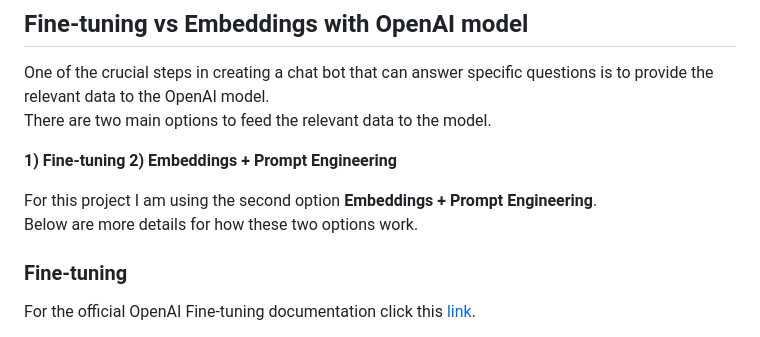
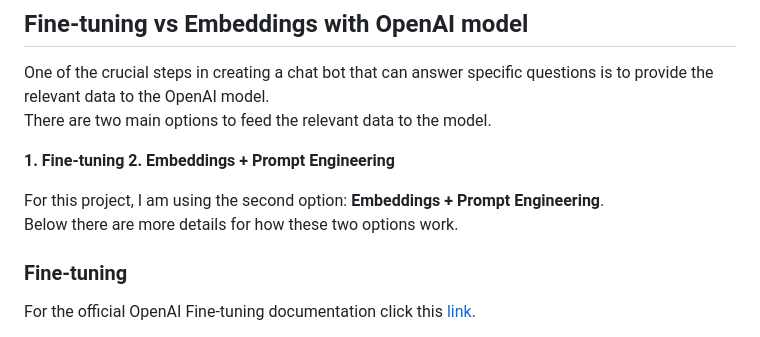
Before and after one commit to riccardopdev/ric-chatGPT, a Markdown page: README.md, the part around the change. Rendered like a GitHub page.

```diff
--- a/README.md
+++ b/README.md
@@ -18,11 +18,11 @@ The server, built using Node and Express, acts as a proxy and implements the log
 One of the crucial steps in creating a chat bot that can answer specific questions is to provide the relevant data to the OpenAI model.
 There are two main options to feed the relevant data to the model.
 
-**1) Fine-tuning**
-**2) Embeddings + Prompt Engineering**
+**1. Fine-tuning**
+**2. Embeddings + Prompt Engineering**
 
-For this project I am using the second option **Embeddings + Prompt Engineering**.
-Below are more details for how these two options work.
+For this project, I am using the second option: **Embeddings + Prompt Engineering**.
+Below there are more details for how these two options work.
 
 ### Fine-tuning
 For the official OpenAI Fine-tuning documentation click this [link](https://platform.openai.com/docs/guides/fine-tuning).
```
